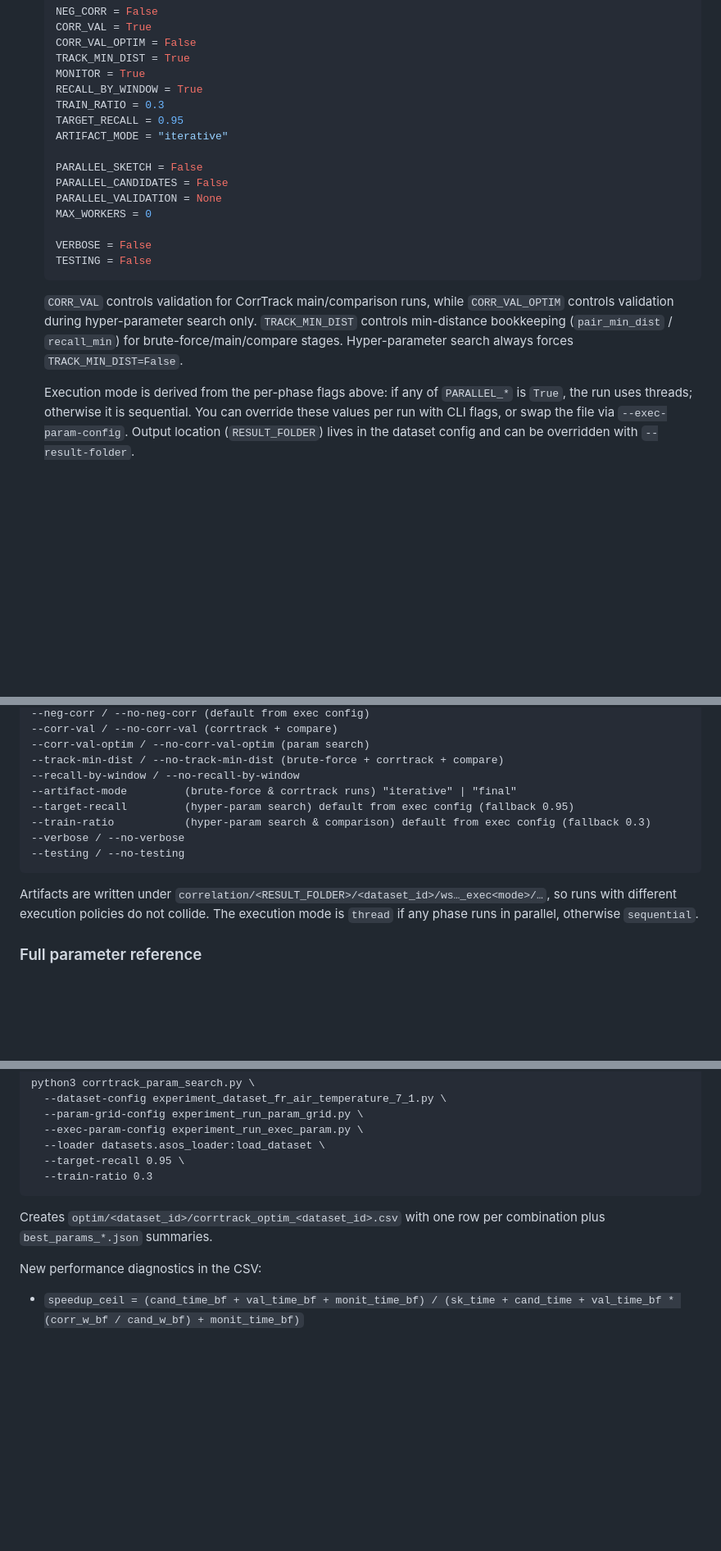
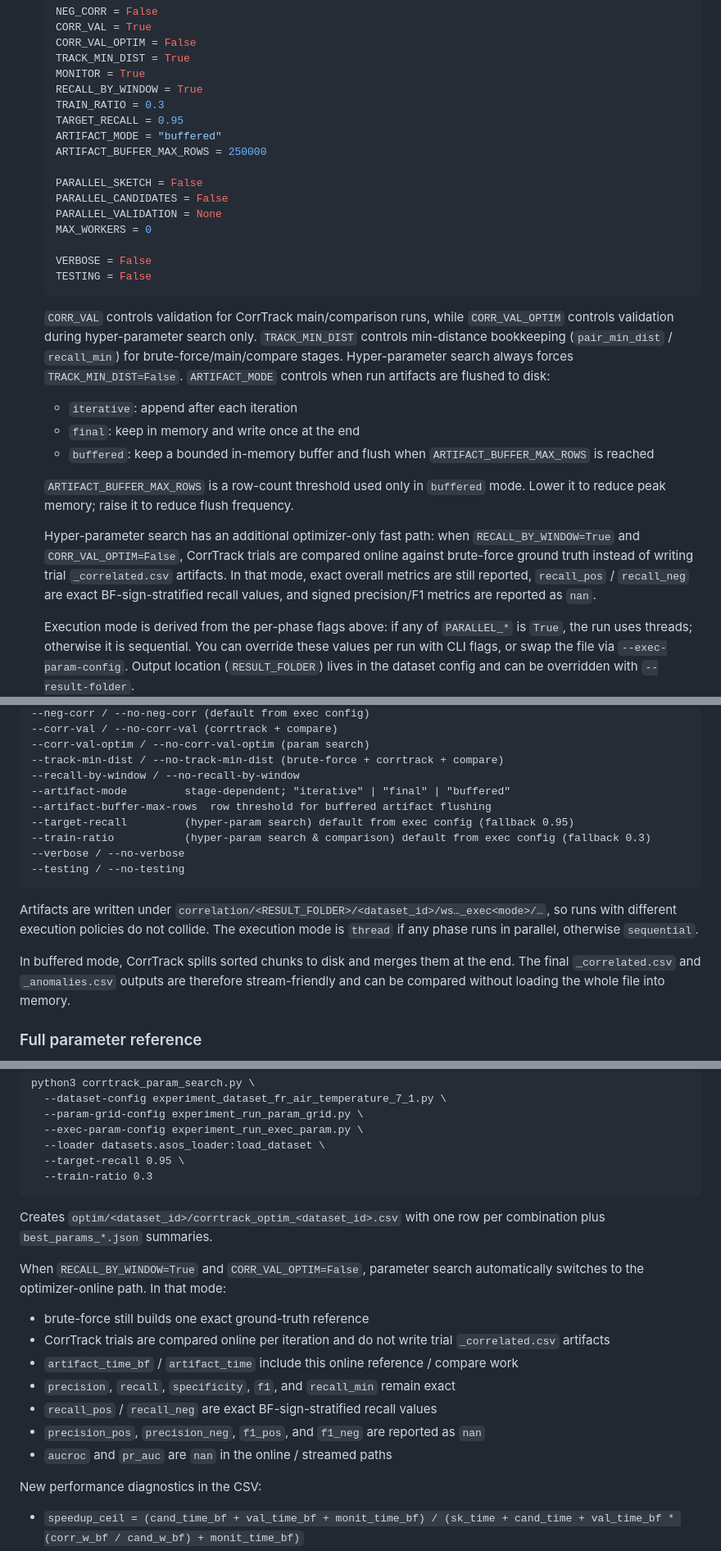
Before and after one commit to RebeccaSalles/CorrTrack, a Markdown page: README.md, 3 parts joined by grey strips. Shown at 82% size. Drawn GitHub-style; blank space fills up the shorter version.

````diff
--- a/README.md
+++ b/README.md
@@ -125,7 +125,8 @@ Place your dataset files under `datasets/asos-airports/` using the `<country>-<v
    RECALL_BY_WINDOW = True
    TRAIN_RATIO = 0.3
    TARGET_RECALL = 0.95
-   ARTIFACT_MODE = "iterative"
+   ARTIFACT_MODE = "buffered"
+   ARTIFACT_BUFFER_MAX_ROWS = 250000
 
    PARALLEL_SKETCH = False
    PARALLEL_CANDIDATES = False
@@ -139,6 +140,14 @@ Place your dataset files under `datasets/asos-airports/` using the `<country>-<v
    `CORR_VAL` controls validation for CorrTrack main/comparison runs, while `CORR_VAL_OPTIM` controls validation during hyper-parameter search only.
    `TRACK_MIN_DIST` controls min-distance bookkeeping (`pair_min_dist` / `recall_min`) for brute-force/main/compare stages.
    Hyper-parameter search always forces `TRACK_MIN_DIST=False`.
+   `ARTIFACT_MODE` controls when run artifacts are flushed to disk:
+   - `iterative`: append after each iteration
+   - `final`: keep in memory and write once at the end
+   - `buffered`: keep a bounded in-memory buffer and flush when `ARTIFACT_BUFFER_MAX_ROWS` is reached
+
+   `ARTIFACT_BUFFER_MAX_ROWS` is a row-count threshold used only in `buffered` mode. Lower it to reduce peak memory; raise it to reduce flush frequency.
+
+   Hyper-parameter search has an additional optimizer-only fast path: when `RECALL_BY_WINDOW=True` and `CORR_VAL_OPTIM=False`, CorrTrack trials are compared online against brute-force ground truth instead of writing trial `_correlated.csv` artifacts. In that mode, exact overall metrics are still reported, `recall_pos` / `recall_neg` are exact BF-sign-stratified recall values, and signed precision/F1 metrics are reported as `nan`.
 
    Execution mode is derived from the per-phase flags above: if any of `PARALLEL_*` is `True`, the run uses threads; otherwise it is sequential. You can override these values per run with CLI flags, or swap the file via `--exec-param-config`. Output location (`RESULT_FOLDER`) lives in the dataset config and can be overridden with `--result-folder`.
 
@@ -292,7 +301,8 @@ Each stage script reads the execution defaults from `experiment_run_exec_param.p
 --corr-val-optim / --no-corr-val-optim (param search)
 --track-min-dist / --no-track-min-dist (brute-force + corrtrack + compare)
 --recall-by-window / --no-recall-by-window
---artifact-mode         (brute-force & corrtrack runs) "iterative" | "final"
+--artifact-mode         stage-dependent; "iterative" | "final" | "buffered"
+--artifact-buffer-max-rows  row threshold for buffered artifact flushing
 --target-recall         (hyper-param search) default from exec config (fallback 0.95)
 --train-ratio           (hyper-param search & comparison) default from exec config (fallback 0.3)
 --verbose / --no-verbose
@@ -300,6 +310,8 @@ Each stage script reads the execution defaults from `experiment_run_exec_param.p
 ```
 
 Artifacts are written under `correlation/<RESULT_FOLDER>/<dataset_id>/ws…_exec<mode>/…`, so runs with different execution policies do not collide. The execution mode is `thread` if any phase runs in parallel, otherwise `sequential`.
+
+In buffered mode, CorrTrack spills sorted chunks to disk and merges them at the end. The final `_correlated.csv` and `_anomalies.csv` outputs are therefore stream-friendly and can be compared without loading the whole file into memory.
 
 ### Full parameter reference
 
@@ -462,6 +475,15 @@ python3 corrtrack_param_search.py \
 ```
 
 Creates `optim/<dataset_id>/corrtrack_optim_<dataset_id>.csv` with one row per combination plus `best_params_*.json` summaries.
+
+When `RECALL_BY_WINDOW=True` and `CORR_VAL_OPTIM=False`, parameter search automatically switches to the optimizer-online path. In that mode:
+- brute-force still builds one exact ground-truth reference
+- CorrTrack trials are compared online per iteration and do not write trial `_correlated.csv` artifacts
+- `artifact_time_bf` / `artifact_time` include this online reference / compare work
+- `precision`, `recall`, `specificity`, `f1`, and `recall_min` remain exact
+- `recall_pos` / `recall_neg` are exact BF-sign-stratified recall values
+- `precision_pos`, `precision_neg`, `f1_pos`, and `f1_neg` are reported as `nan`
+- `aucroc` and `pr_auc` are `nan` in the online / streamed paths
 
 New performance diagnostics in the CSV:
 - `speedup_ceil = (cand_time_bf + val_time_bf + monit_time_bf) / (sk_time + cand_time + val_time_bf * (corr_w_bf / cand_w_bf) + monit_time_bf)`
````
Also changed, not shown: other parts of README.md (+12 -9 lines).
